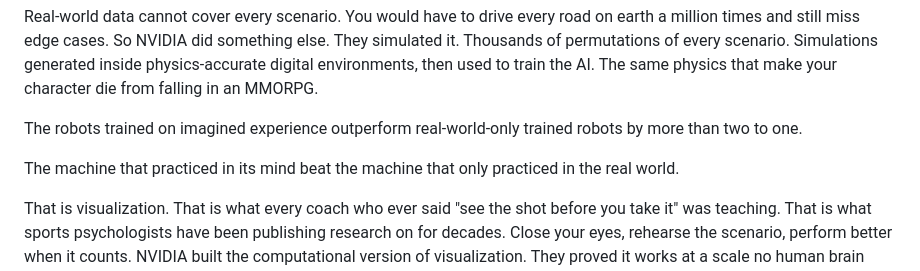
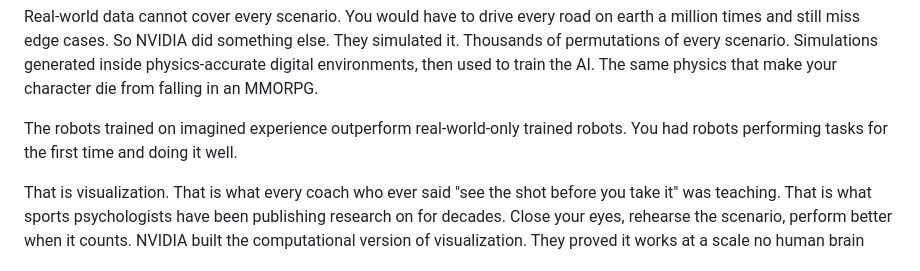
Before and after one commit to foodknoxville/tableandledger, a Markdown page: posts/nvidia-gtc-simulation-visualization_1.md, the part around the change. GitHub-like rendering.

```diff
--- a/posts/nvidia-gtc-simulation-visualization_1.md
+++ b/posts/nvidia-gtc-simulation-visualization_1.md
@@ -14,9 +14,7 @@ Here is the problem they solved. A self-driving car pulls up to an intersection.
 
 Real-world data cannot cover every scenario. You would have to drive every road on earth a million times and still miss edge cases. So NVIDIA did something else. They simulated it. Thousands of permutations of every scenario. Simulations generated inside physics-accurate digital environments, then used to train the AI. The same physics that make your character die from falling in an MMORPG.
 
-The robots trained on imagined experience outperform real-world-only trained robots by more than two to one.
-
-The machine that practiced in its mind beat the machine that only practiced in the real world.
+The robots trained on imagined experience outperform real-world-only trained robots.  You had robots performing tasks for the first time and doing it well.
 
 That is visualization. That is what every coach who ever said "see the shot before you take it" was teaching. That is what sports psychologists have been publishing research on for decades. Close your eyes, rehearse the scenario, perform better when it counts. NVIDIA built the computational version of visualization. They proved it works at a scale no human brain could match.
 
```
